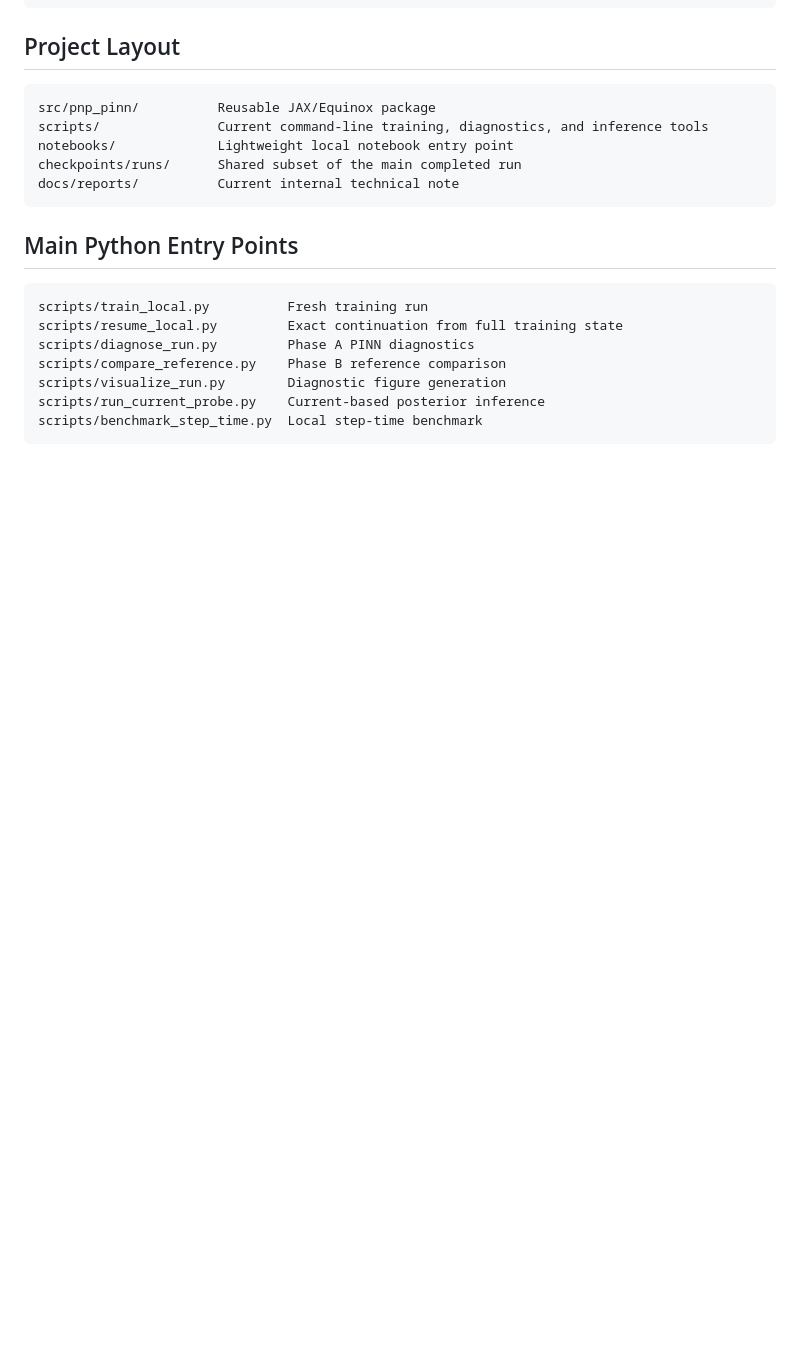
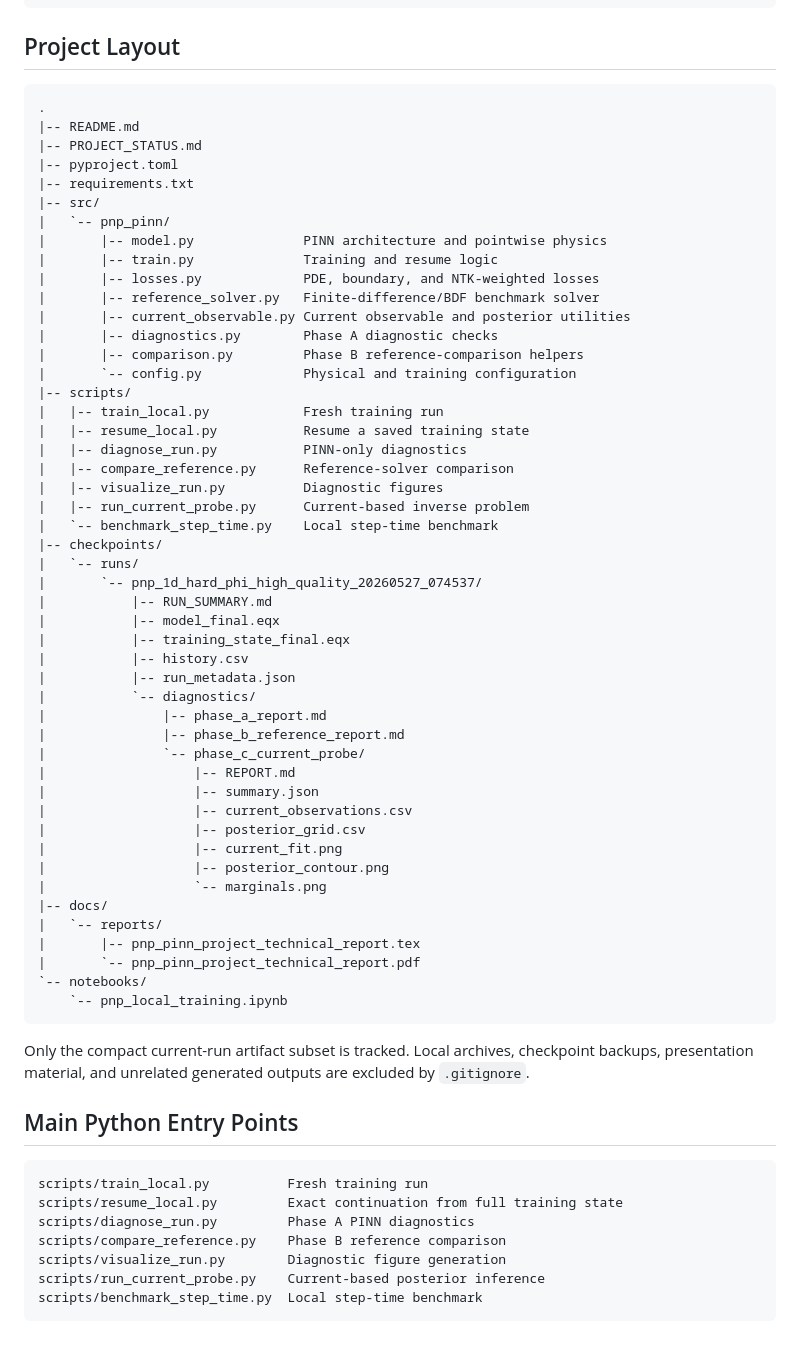
Before and after one commit to jack28257/PINN_JAX, a Markdown page: README.md, the part around the change. GitHub-like rendering; blank space fills up the shorter version.

Commit message:
Add README folder structure

````diff
--- a/README.md
+++ b/README.md
@@ -222,12 +222,59 @@ marginals.png
 ## Project Layout
 
 ```text
-src/pnp_pinn/          Reusable JAX/Equinox package
-scripts/               Current command-line training, diagnostics, and inference tools
-notebooks/             Lightweight local notebook entry point
-checkpoints/runs/      Shared subset of the main completed run
-docs/reports/          Current internal technical note
+.
+|-- README.md
+|-- PROJECT_STATUS.md
+|-- pyproject.toml
+|-- requirements.txt
+|-- src/
+|   `-- pnp_pinn/
+|       |-- model.py              PINN architecture and pointwise physics
+|       |-- train.py              Training and resume logic
+|       |-- losses.py             PDE, boundary, and NTK-weighted losses
+|       |-- reference_solver.py   Finite-difference/BDF benchmark solver
+|       |-- current_observable.py Current observable and posterior utilities
+|       |-- diagnostics.py        Phase A diagnostic checks
+|       |-- comparison.py         Phase B reference-comparison helpers
+|       `-- config.py             Physical and training configuration
+|-- scripts/
+|   |-- train_local.py            Fresh training run
+|   |-- resume_local.py           Resume a saved training state
+|   |-- diagnose_run.py           PINN-only diagnostics
+|   |-- compare_reference.py      Reference-solver comparison
+|   |-- visualize_run.py          Diagnostic figures
+|   |-- run_current_probe.py      Current-based inverse problem
+|   `-- benchmark_step_time.py    Local step-time benchmark
+|-- checkpoints/
+|   `-- runs/
+|       `-- pnp_1d_hard_phi_high_quality_20260527_074537/
+|           |-- RUN_SUMMARY.md
+|           |-- model_final.eqx
+|           |-- training_state_final.eqx
+|           |-- history.csv
+|           |-- run_metadata.json
+|           `-- diagnostics/
+|               |-- phase_a_report.md
+|               |-- phase_b_reference_report.md
+|               `-- phase_c_current_probe/
+|                   |-- REPORT.md
+|                   |-- summary.json
+|                   |-- current_observations.csv
+|                   |-- posterior_grid.csv
+|                   |-- current_fit.png
+|                   |-- posterior_contour.png
+|                   `-- marginals.png
+|-- docs/
+|   `-- reports/
+|       |-- pnp_pinn_project_technical_report.tex
+|       `-- pnp_pinn_project_technical_report.pdf
+`-- notebooks/
+    `-- pnp_local_training.ipynb
 ```
+
+Only the compact current-run artifact subset is tracked. Local archives,
+checkpoint backups, presentation material, and unrelated generated outputs are
+excluded by `.gitignore`.
 
 ## Main Python Entry Points
 
````
